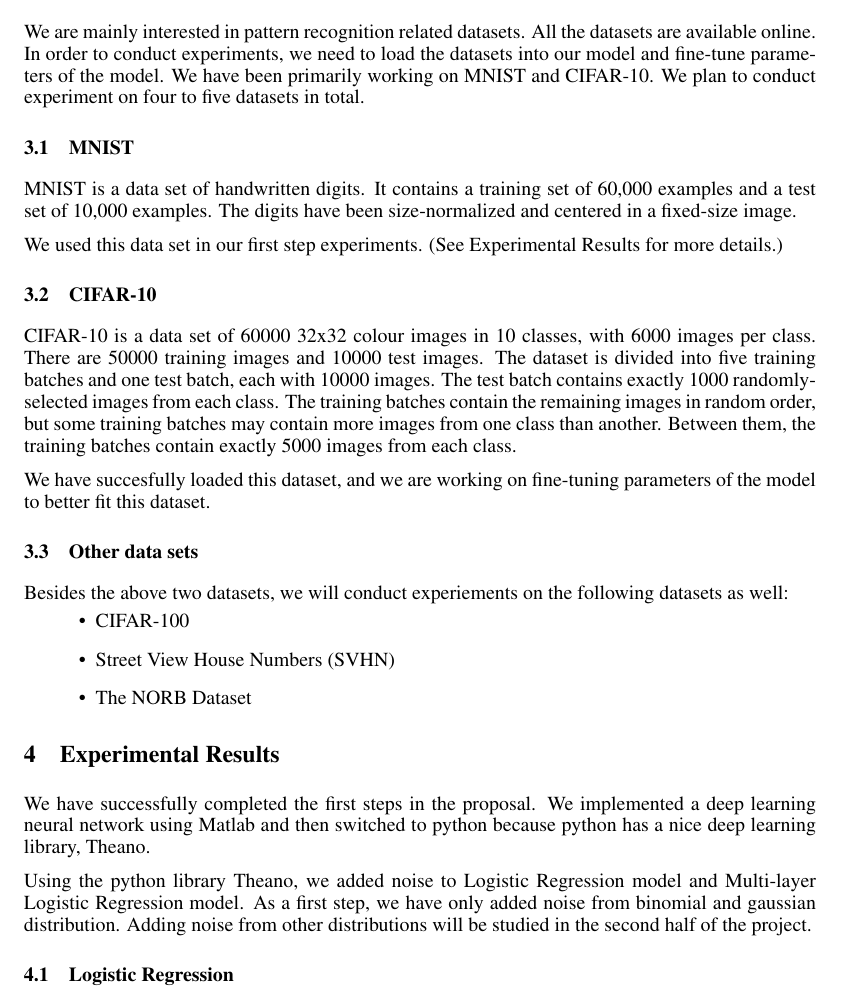
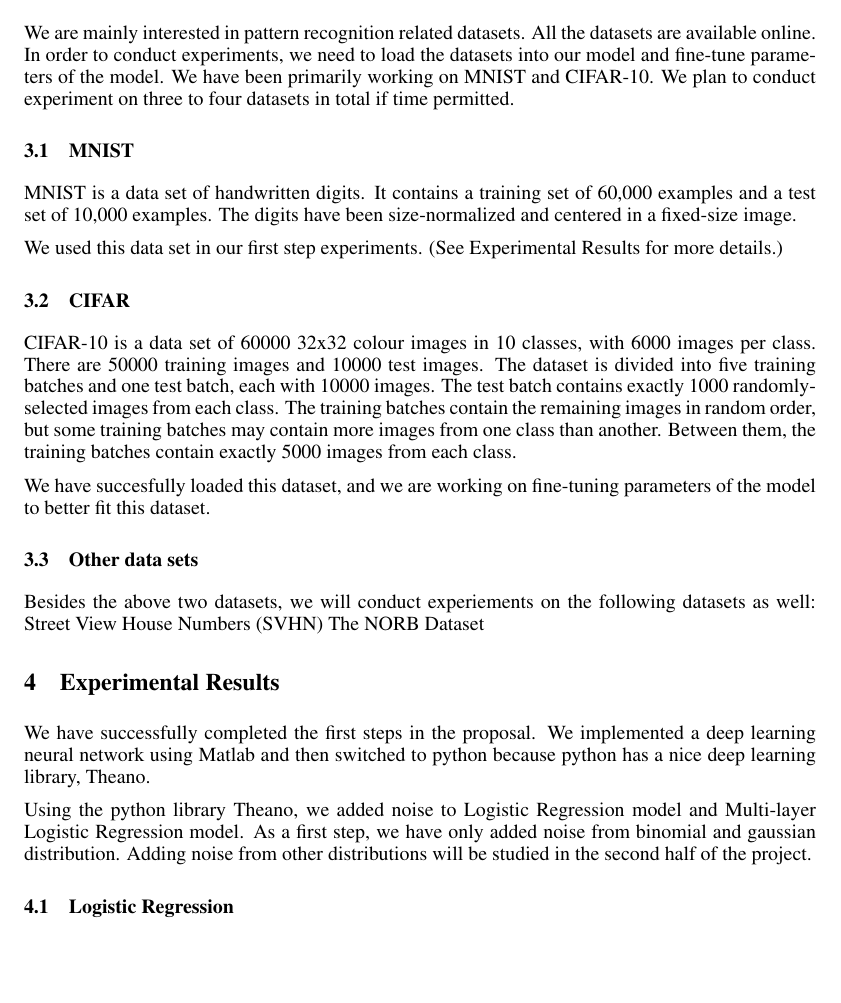
Before and after one commit to camellyx/15-781-ml-project, a LaTeX paper (project_midway/midway-report.tex, which reads project_midway/meth.tex): part of page 3 of 6 before the commit and part of page 3 of 5 after it, cut so that both start at the same text, the shorter picture padded with empty space. Compiled offline with pdfLaTeX.

Commit message:
no comment

```diff
--- a/project_midway/meth.tex
+++ b/project_midway/meth.tex
@@ -8,7 +8,7 @@
 In order to conduct experiments, we need to load the datasets into our
 model and fine-tune parameters of the model.
 We have been primarily working on MNIST and CIFAR-10. We plan to
-conduct experiment on four to five datasets in total.
+conduct experiment on three to four datasets in total if time permitted.
 
 \subsection{MNIST}
 MNIST is a data set of handwritten digits. It contains a training set of
@@ -18,7 +18,7 @@
 We used this data set in our first step experiments. (See Experimental
 Results for more details.)
 
-\subsection{CIFAR-10}
+\subsection{CIFAR}
 CIFAR-10 is a data set of 60000 32x32 colour images in 10 classes, with
 6000 images per class. There are 50000 training images and 10000 test
 images. The dataset is divided into five training batches and one test
@@ -34,11 +34,5 @@
 \subsection{Other data sets}
 Besides the above two datasets, we will conduct experiements on the
 following datasets as well:
-\begin{itemize}
-\vspace{-7pt}
-\item CIFAR-100 \\
-\vspace{-7pt}
-\item Street View House Numbers (SVHN)\\
-\vspace{-7pt}
-\item The NORB Dataset
-\end{itemize}
+ Street View House Numbers (SVHN)
+ The NORB Dataset
```
